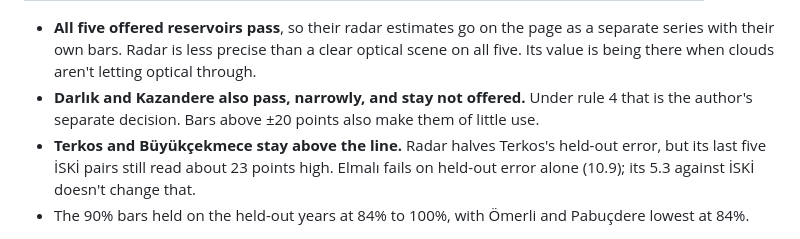
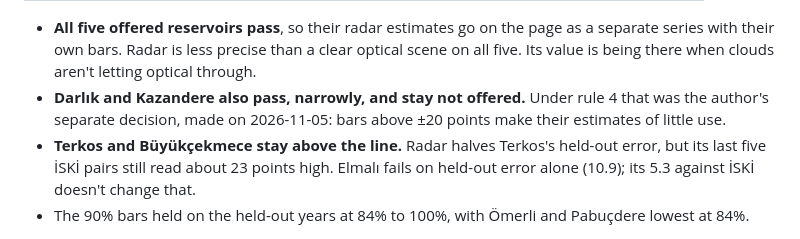
Before and after one commit to Esquetta/baraj-aynasi, a Markdown page: results/radar/README.md, the part around the change. GitHub-like rendering.

Commit message:
Record the decision not to offer Darlık and Kazandere from radar

```diff
--- a/results/radar/README.md
+++ b/results/radar/README.md
@@ -104,7 +104,8 @@ for reference; its scenes fall on different dates.
   separate series with their own bars. Radar is less precise than a clear optical scene
   on all five. Its value is being there when clouds aren't letting optical through.
 - **Darlık and Kazandere also pass, narrowly, and stay not offered.** Under rule 4 that
-  is the author's separate decision. Bars above ±20 points also make them of little use.
+  was the author's separate decision, made on 2026-11-05: bars above ±20 points make
+  their estimates of little use.
 - **Terkos and Büyükçekmece stay above the line.** Radar halves Terkos's held-out error,
   but its last five İSKİ pairs still read about 23 points high. Elmalı fails on held-out
   error alone (10.9); its 5.3 against İSKİ doesn't change that.
```
